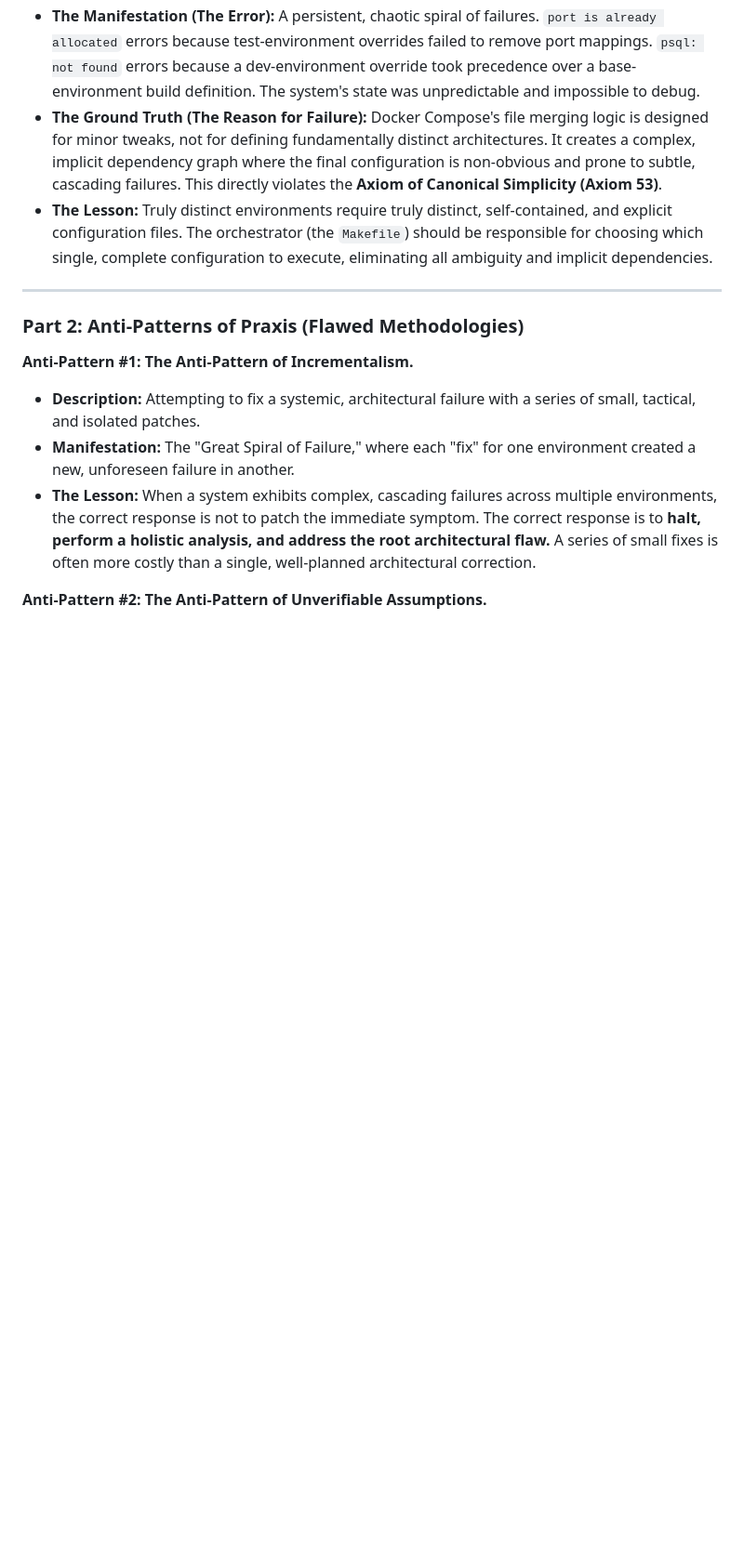
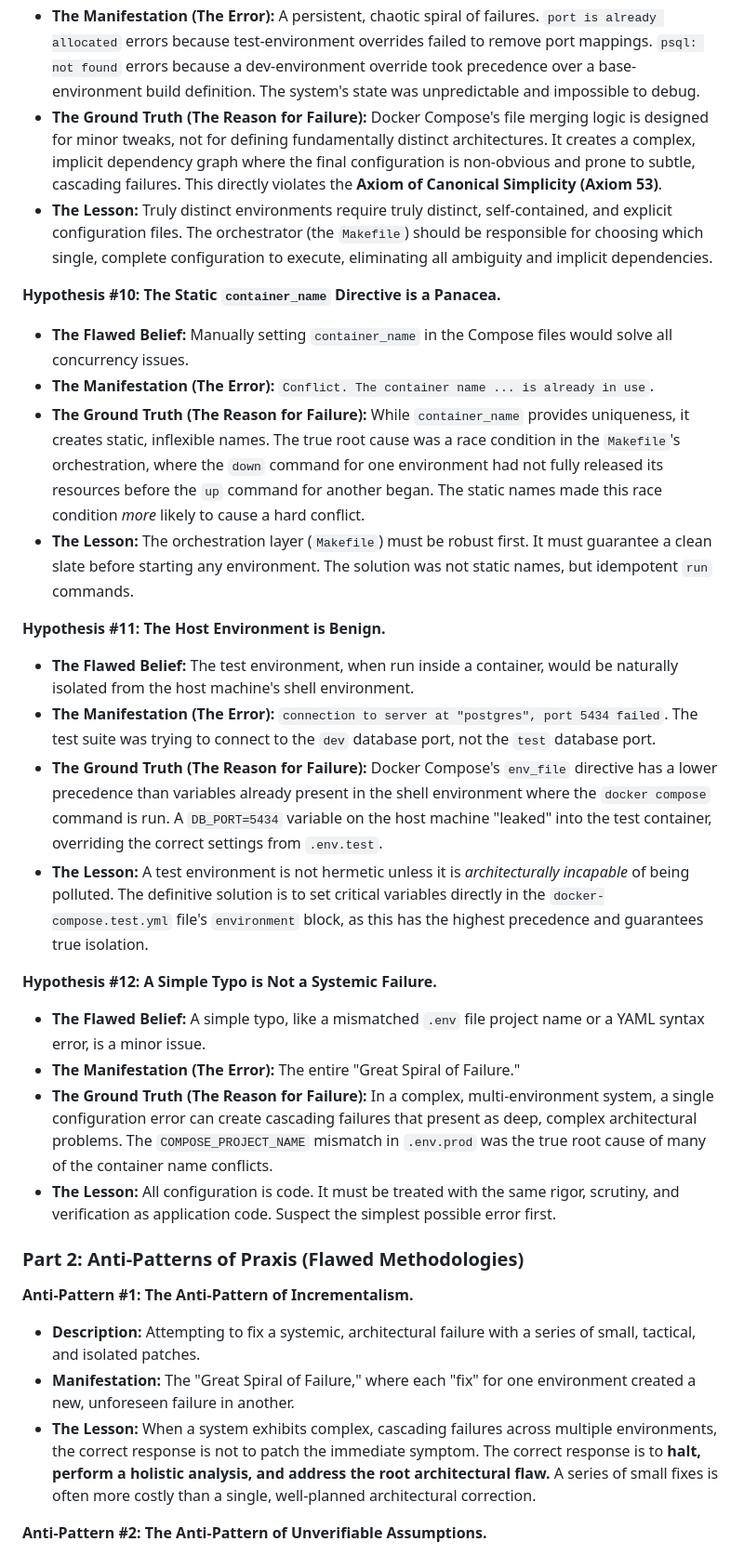
Before and after one commit to emergentcomplex/CHORUS, a Markdown page: docs/05_FAILED_HYPOTHESES.md, the part around the change. Shown: that part at 93% size. Drawn GitHub-style; blank space fills up the shorter version.

```diff
--- a/docs/05_FAILED_HYPOTHESES.md
+++ b/docs/05_FAILED_HYPOTHESES.md
@@ -71,7 +71,24 @@ _This document is a core part of our systemic learning process, fulfilling **Axi
 - **The Ground Truth (The Reason for Failure):** Docker Compose's file merging logic is designed for minor tweaks, not for defining fundamentally distinct architectures. It creates a complex, implicit dependency graph where the final configuration is non-obvious and prone to subtle, cascading failures. This directly violates the **Axiom of Canonical Simplicity (Axiom 53)**.
 - **The Lesson:** Truly distinct environments require truly distinct, self-contained, and explicit configuration files. The orchestrator (the `Makefile`) should be responsible for choosing which single, complete configuration to execute, eliminating all ambiguity and implicit dependencies.
 
----
+
+**Hypothesis #10: The Static `container_name` Directive is a Panacea.**
+- **The Flawed Belief:** Manually setting `container_name` in the Compose files would solve all concurrency issues.
+- **The Manifestation (The Error):** `Conflict. The container name ... is already in use`.
+- **The Ground Truth (The Reason for Failure):** While `container_name` provides uniqueness, it creates static, inflexible names. The true root cause was a race condition in the `Makefile`'s orchestration, where the `down` command for one environment had not fully released its resources before the `up` command for another began. The static names made this race condition *more* likely to cause a hard conflict.
+- **The Lesson:** The orchestration layer (`Makefile`) must be robust first. It must guarantee a clean slate before starting any environment. The solution was not static names, but idempotent `run` commands.
+
+**Hypothesis #11: The Host Environment is Benign.**
+- **The Flawed Belief:** The test environment, when run inside a container, would be naturally isolated from the host machine's shell environment.
+- **The Manifestation (The Error):** `connection to server at "postgres", port 5434 failed`. The test suite was trying to connect to the `dev` database port, not the `test` database port.
+- **The Ground Truth (The Reason for Failure):** Docker Compose's `env_file` directive has a lower precedence than variables already present in the shell environment where the `docker compose` command is run. A `DB_PORT=5434` variable on the host machine "leaked" into the test container, overriding the correct settings from `.env.test`.
+- **The Lesson:** A test environment is not hermetic unless it is *architecturally incapable* of being polluted. The definitive solution is to set critical variables directly in the `docker-compose.test.yml` file's `environment` block, as this has the highest precedence and guarantees true isolation.
+
+**Hypothesis #12: A Simple Typo is Not a Systemic Failure.**
+- **The Flawed Belief:** A simple typo, like a mismatched `.env` file project name or a YAML syntax error, is a minor issue.
+- **The Manifestation (The Error):** The entire "Great Spiral of Failure."
+- **The Ground Truth (The Reason for Failure):** In a complex, multi-environment system, a single configuration error can create cascading failures that present as deep, complex architectural problems. The `COMPOSE_PROJECT_NAME` mismatch in `.env.prod` was the true root cause of many of the container name conflicts.
+- **The Lesson:** All configuration is code. It must be treated with the same rigor, scrutiny, and verification as application code. Suspect the simplest possible error first.
 
 ### **Part 2: Anti-Patterns of Praxis (Flawed Methodologies)**
 
```
Also changed, not shown: docs/06_CHARTER_OF_ENVIRONMENTAL_STABILITY.md (added, +31 -0 lines).
